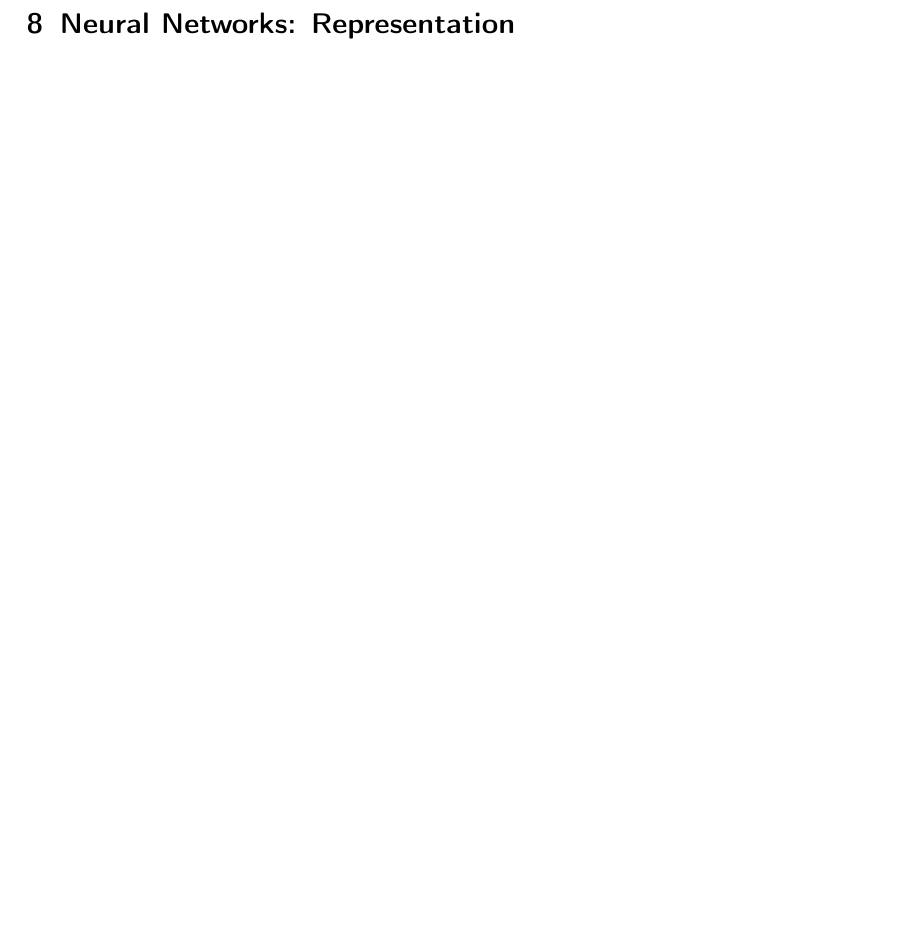
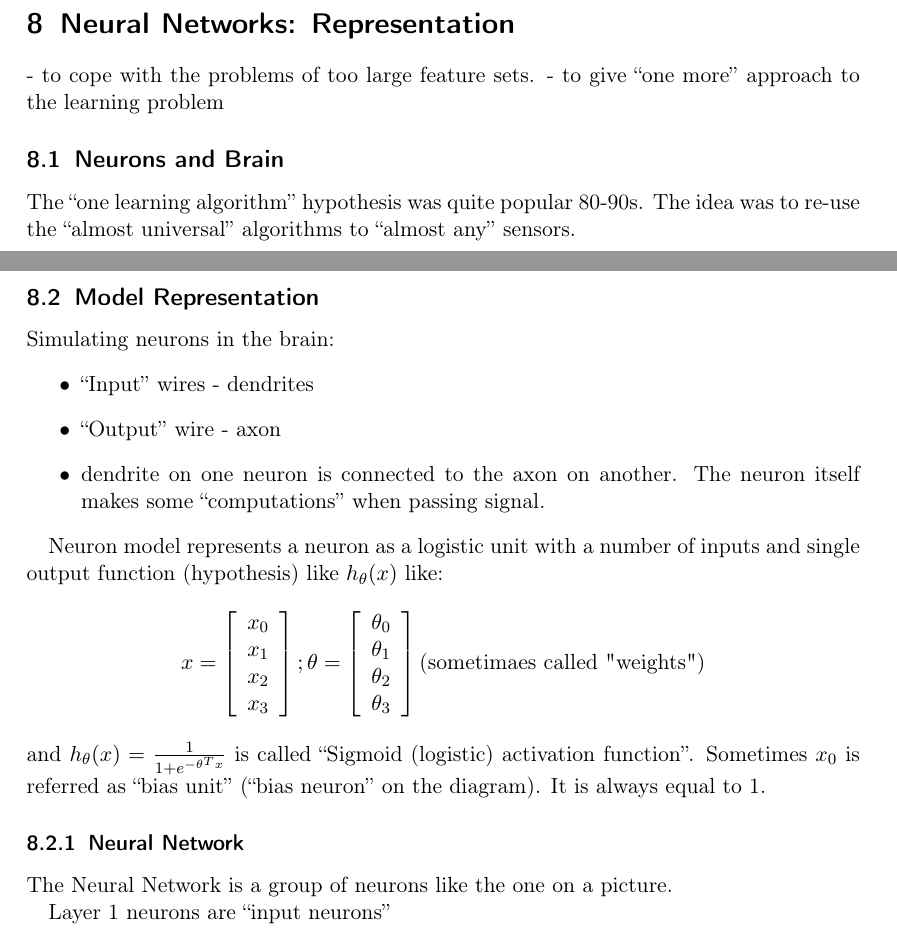
Before and after one commit to l-yara/classes, a LaTeX document (ml/ml.tex): part of page 16 of 16 before the commit and two parts of pages 17 and 18 of 18 after it, the two joined at a grey line, cut so that both start at the same text, the shorter picture padded with empty space. Compiled offline with pdfLaTeX.

Commit message:
Chapter 7-?

```diff
--- a/ml/ml.tex
+++ b/ml/ml.tex
@@ -12,6 +12,8 @@
 \usepackage[russian,english]{babel}
 \usepackage{listings}
 \lstloadlanguages {[LaTeX]TeX, Octave}
+\lstset {language=[LaTeX]TeX,
+  extendedchars=true ,escapechar=|}
 
 \begin{document}
 \label{Chapter 1}
@@ -785,6 +830,43 @@ E.g. Regularisation helps in this pathetic case.
+\end{lstlisting}
 
 \section{Neural Networks: Representation}
 \label{sec:8}
+- to cope with the problems of too large feature sets. - to give ``one
+more'' approach to the learning problem
+
+\subsection{Neurons and Brain}
+\label{sec:8-2}
+The ``one learning algorithm'' hypothesis was quite popular 80-90s.
+The idea was to re-use the ``almost universal'' algorithms to ``almost
+any'' sensors.
+
+\subsection{Model Representation}
+\label{sec:8-3}
+Simulating neurons in the brain:
+\begin{itemize}
+\item ``Input'' wires - dendrites
+\item ``Output'' wire - axon
+\item dendrite on one neuron is connected to the axon on another. The
+  neuron itself makes some ``computations'' when passing signal.
+\end{itemize}
+
+Neuron model represents a neuron as a logistic unit with a number of
+inputs and single output function (hypothesis) like $ h_\theta(x) $
+like: \[
+x = \left[ \begin{array}{c}  x_0 \\ x_1 \\ x_2 \\ x_3 \end{array}
+\right];
+\theta = \left[ \begin{array}{c}  \theta_0 \\ \theta_1 \\ \theta_2 \\
+    \theta_3 \end{array} \right] \textrm{(sometimaes called "weights")} \]
+and $h_\theta(x)=\frac{1}{1 + e^{-\theta^Tx}}$ is called ``Sigmoid
+(logistic) activation function''.
+Sometimes $x_0$ is referred as ``bias unit'' (``bias neuron'' on the
+diagram). It is always equal to 1.
+
+\subsubsection{Neural Network}
+The Neural Network is a group of neurons like the one on a picture.
+
+Layer 1 neurons are ``input neurons''
+\label{06:00}
 
 
 \end{document}
```
Also changed, not shown: ml/ml.tex (69 more changed lines).
